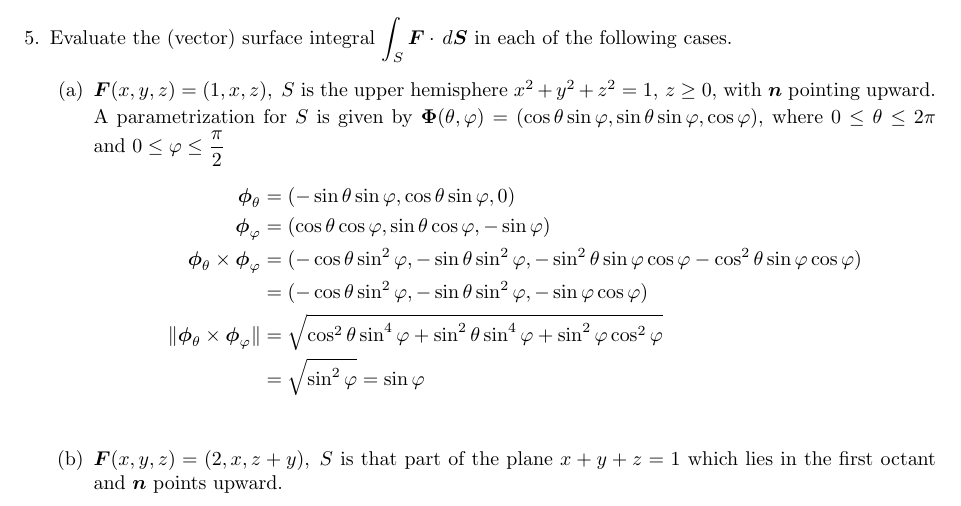
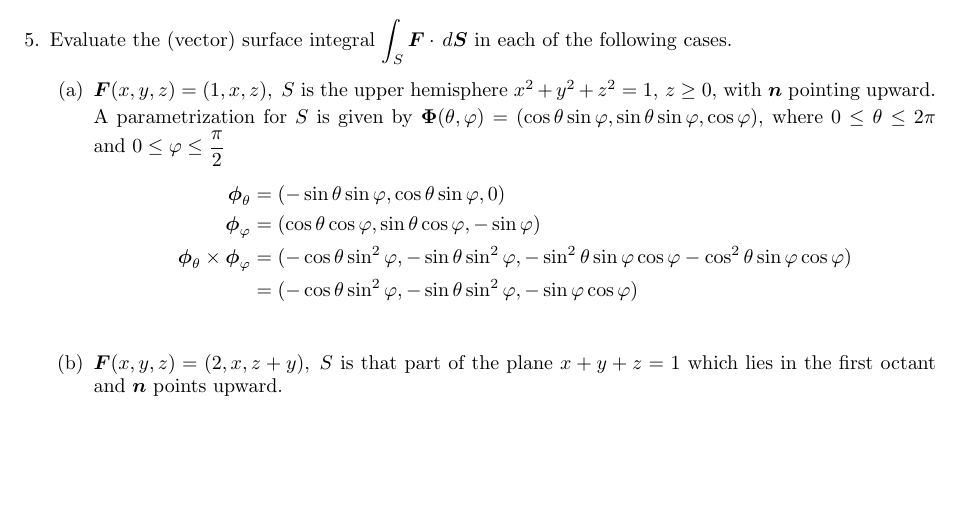
Before and after one commit to poonkeegan/school, a LaTeX document (matb42/a8.tex): part of page 4 of 5, cut so that both start at the same text, the shorter picture padded with empty space. Compiled offline with pdfLaTeX.

Commit message:
Sun Mar 18 16:02:46 EDT 2018

```diff
--- a/matb42/a8.tex
+++ b/matb42/a8.tex
@@ -126,8 +126,6 @@ Mar 20th 2018}
             \boldsymbol \phi_{\varphi} &= (\cos \theta \cos \varphi, \sin \theta \cos \varphi, -\sin \varphi) \\
             \boldsymbol \phi_\theta \times \boldsymbol \phi_\varphi &= (-\cos\theta \sin^2\varphi, -\sin\theta \sin^2\varphi, - \sin^2\theta \sin\varphi \cos\varphi - \cos^2\theta \sin \varphi \cos \varphi) \\
             &= (-\cos\theta \sin^2\varphi, -\sin\theta \sin^2\varphi, - \sin\varphi \cos\varphi ) \\
-            \norm {\boldsymbol \phi_\theta \times \boldsymbol \phi_\varphi} &= \sqrt{\cos^2\theta \sin^4\varphi + \sin^2\theta \sin^4\varphi + \sin^2\varphi \cos^2\varphi } \\
-            &= \sqrt{\sin^2\varphi } = \sin\varphi \\
             \end{align*}
             \item $\boldsymbol F (x,y,z) = (2,x,z+y) ,\; S$ is that part of the plane $x+y+z = 1$ which lies in the first octant and $\boldsymbol n$ points upward.
                  \item Marsden \& Tromba, page 425, \#22.
```
Also changed, not shown: matb42/a8.pdf.
